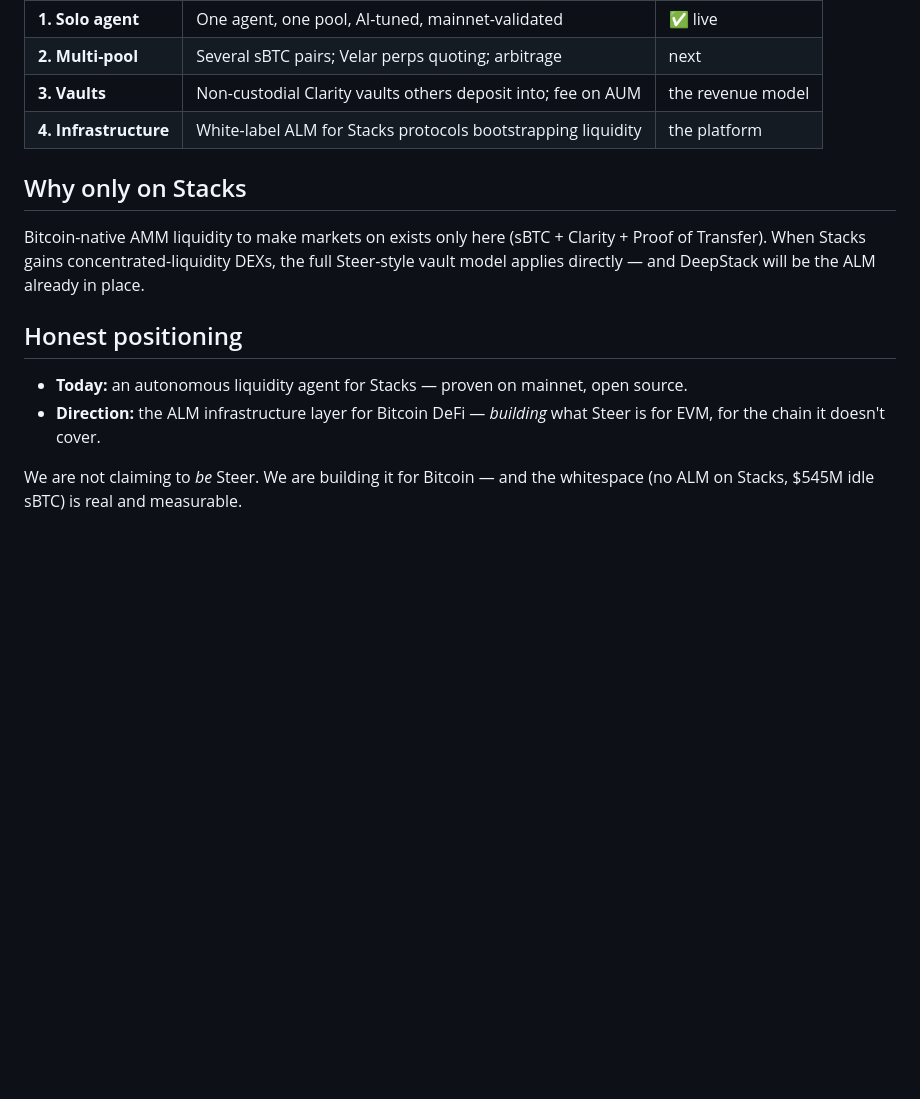
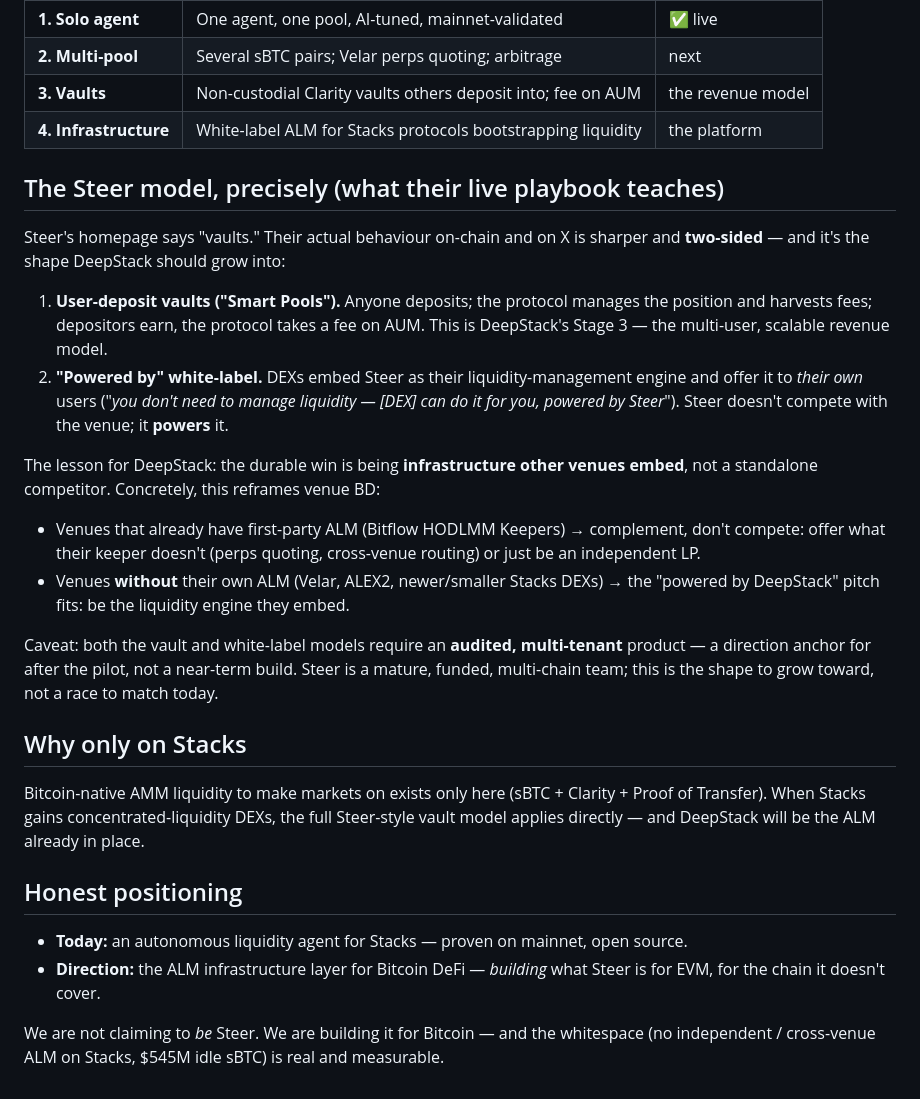
Before and after one commit to mattglory/deepstack, a Markdown page: docs/VISION.md, the part around the change. GitHub-like rendering; blank space fills up the shorter version.

Commit message:
VISION: add "the Steer model, precisely" — two-sided (vaults + powered-by)
Captures the sharper lesson from Steer's live playbook: user-deposit Smart Pool
vaults AND "powered by" white-label engine other DEXs embed. Reframes venue BD
(complement first-party keepers like Bitflow HODLMM; "powered by DeepStack" fits
venues without their own ALM). Direction anchor, not a near-term build. Also
corrected the whitespace line to "independent/cross-venue ALM" for consistency.

```diff
--- a/docs/VISION.md
+++ b/docs/VISION.md
@@ -48,6 +48,31 @@ a single operator's balance.
 | **3. Vaults** | Non-custodial Clarity vaults others deposit into; fee on AUM | the revenue model |
 | **4. Infrastructure** | White-label ALM for Stacks protocols bootstrapping liquidity | the platform |
 
+## The Steer model, precisely (what their live playbook teaches)
+
+Steer's homepage says "vaults." Their actual behaviour on-chain and on X is sharper and
+**two-sided** — and it's the shape DeepStack should grow into:
+
+1. **User-deposit vaults ("Smart Pools").** Anyone deposits; the protocol manages the
+   position and harvests fees; depositors earn, the protocol takes a fee on AUM. This is
+   DeepStack's Stage 3 — the multi-user, scalable revenue model.
+2. **"Powered by" white-label.** DEXs embed Steer as their liquidity-management engine and
+   offer it to *their own* users ("*you don't need to manage liquidity — [DEX] can do it
+   for you, powered by Steer*"). Steer doesn't compete with the venue; it **powers** it.
+
+The lesson for DeepStack: the durable win is being **infrastructure other venues embed**,
+not a standalone competitor. Concretely, this reframes venue BD:
+
+- Venues that already have first-party ALM (Bitflow HODLMM Keepers) → complement, don't
+  compete: offer what their keeper doesn't (perps quoting, cross-venue routing) or just
+  be an independent LP.
+- Venues **without** their own ALM (Velar, ALEX2, newer/smaller Stacks DEXs) → the
+  "powered by DeepStack" pitch fits: be the liquidity engine they embed.
+
+Caveat: both the vault and white-label models require an **audited, multi-tenant** product
+— a direction anchor for after the pilot, not a near-term build. Steer is a mature, funded,
+multi-chain team; this is the shape to grow toward, not a race to match today.
+
 ## Why only on Stacks
 
 Bitcoin-native AMM liquidity to make markets on exists only here (sBTC + Clarity +
@@ -61,4 +86,4 @@ vault model applies directly — and DeepStack will be the ALM already in place.
   is for EVM, for the chain it doesn't cover.
 
 We are not claiming to *be* Steer. We are building it for Bitcoin — and the whitespace
-(no ALM on Stacks, $545M idle sBTC) is real and measurable.
+(no independent / cross-venue ALM on Stacks, $545M idle sBTC) is real and measurable.
```
